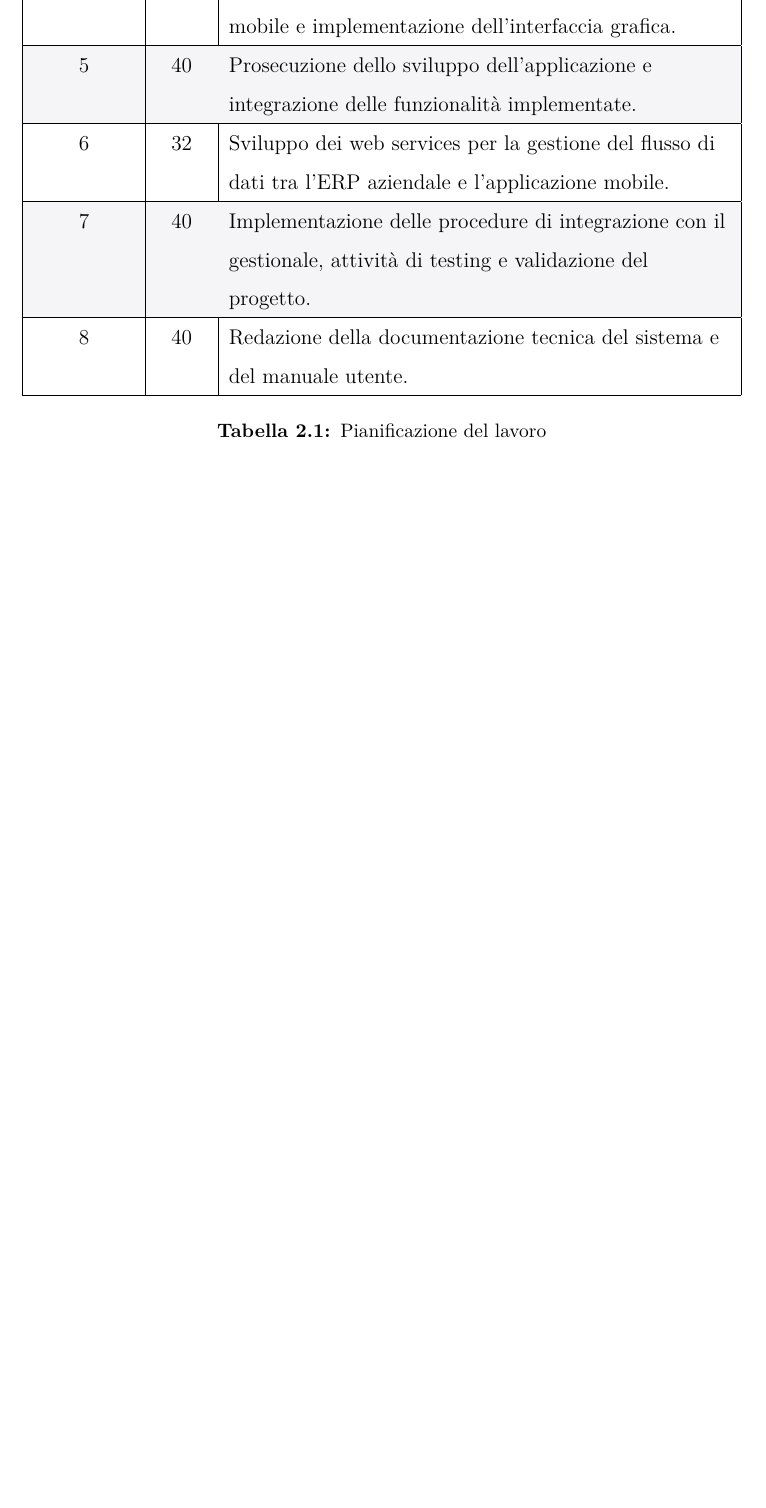
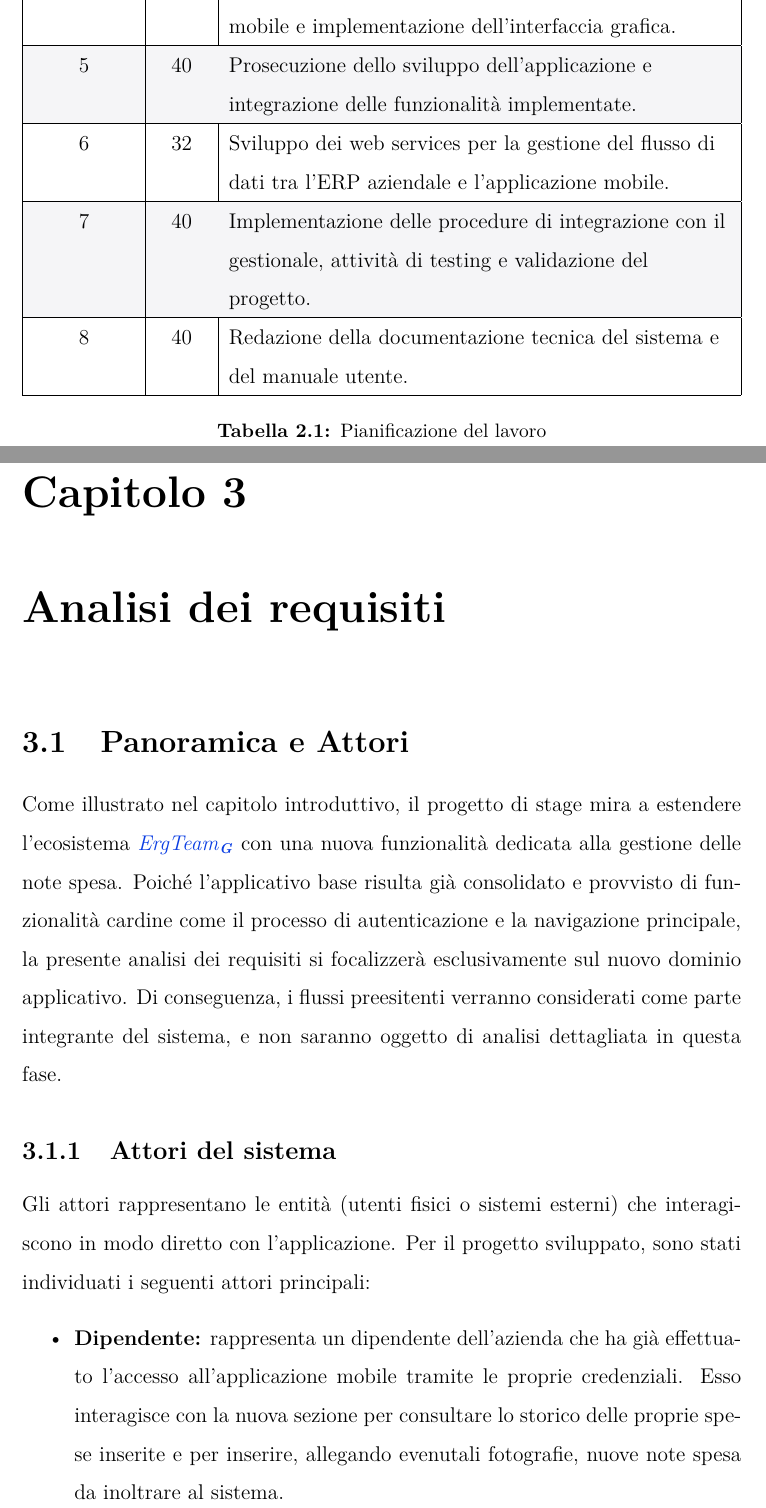
Before and after one commit to xGi0rax/Tesi, a LaTeX thesis (Giora_Giacomo.tex, which reads chapters/3_requirement_analysis.tex): part of page 16 of 16 before the commit and two parts of pages 16 and 17 of 21 after it, the two joined at a grey line, cut so that both start at the same text, the shorter picture padded with empty space. Compiled offline with pdfLaTeX.

Commit message:
Inizio stesura capitolo 3

```diff
--- a/chapters/3_requirement_analysis.tex
+++ b/chapters/3_requirement_analysis.tex
@@ -1,3 +1,10 @@
 \chapter{Analisi dei requisiti}
 \label{chap:analisi-requisiti}
 
+\section{Panoramica e Attori}
+\noindent Come illustrato nel capitolo introduttivo, il progetto di stage mira a estendere l'ecosistema \gls{ergteam} con una nuova funzionalità dedicata alla gestione delle note spesa. Poiché l'applicativo base risulta già consolidato e provvisto di funzionalità cardine come il processo di autenticazione e la navigazione principale, la presente analisi dei requisiti si focalizzerà esclusivamente sul nuovo dominio applicativo. Di conseguenza, i flussi preesitenti verranno considerati come parte integrante del sistema, e non saranno oggetto di analisi dettagliata in questa fase.
+
+\subsection{Attori del sistema}
+\noindent Gli attori rappresentano le entità (utenti fisici o sistemi esterni) che interagiscono in modo diretto con l'applicazione. Per il progetto sviluppato, sono stati individuati i seguenti attori principali:
+\begin{itemize}
+    \item \textbf{Dipendente:} rappresenta un dipendente dell'azienda che ha già effettuato l'accesso all'applicazione mobile tramite le proprie credenziali. Esso interagisce con la nuova sezione per consultare lo storico delle proprie spese inserite e per inserire, allegando evenutali fotografie, nuove note spesa da inoltrare al sistema.
```
Also changed, not shown: Giora_Giacomo.tex (+1 -1 lines), Giora_Giacomo.pdf, chapters/3_requirement_analysis.tex (11 more changed lines).
